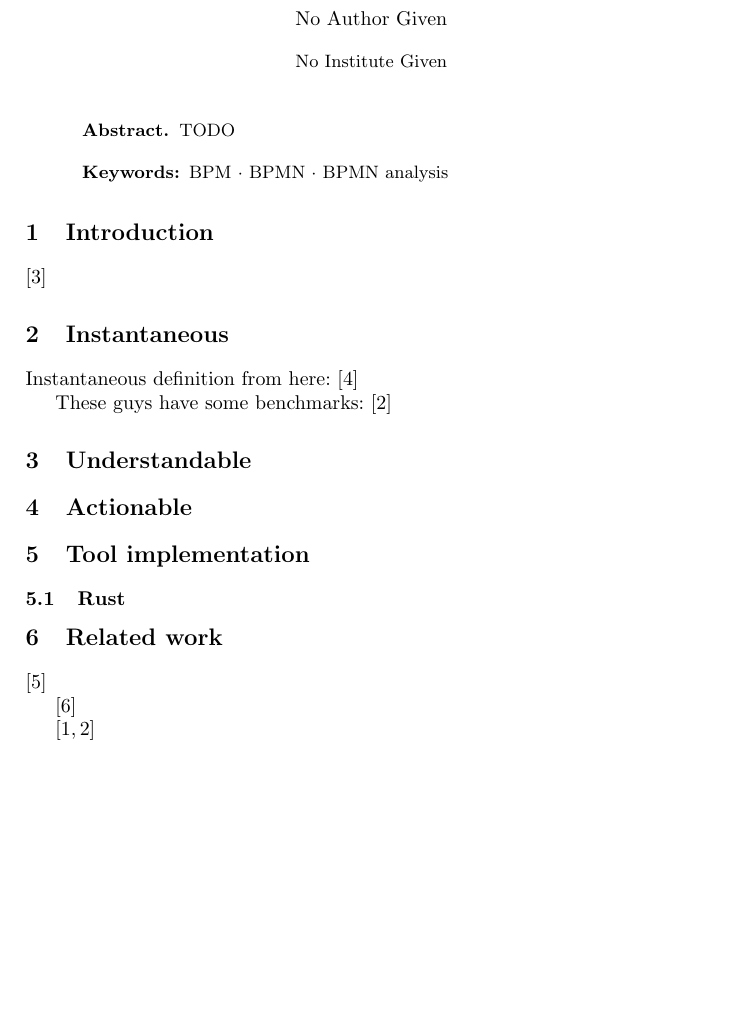
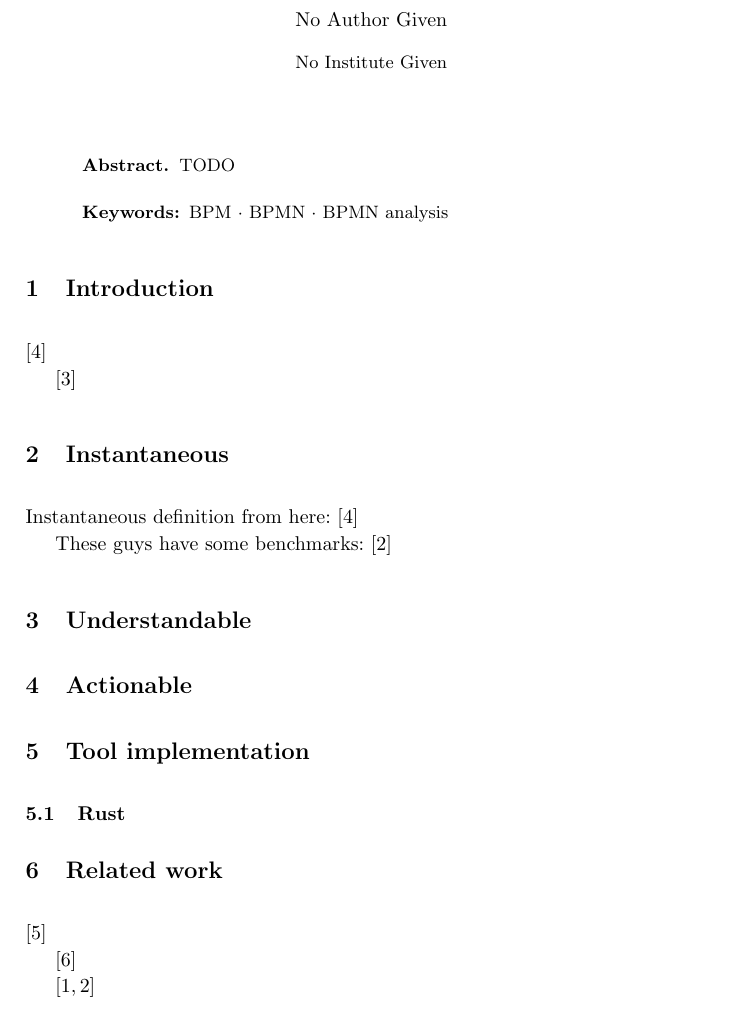
Before and after one commit to timKraeuter/BPM-2024-Extended, a LaTeX paper (main.tex): part of page 1 of 2, cut so that both start at the same text, the shorter picture padded with empty space. Compiled offline with pdfLaTeX.

Commit message:
More ideas

```diff
--- a/main.tex
+++ b/main.tex
@@ -46,8 +46,15 @@ BPMN analysis
 }
 \end{abstract}
 
+% Up to 16 pages including everything.
+
 \section{Introduction}
+% Why useful?
+\cite{fahlandAnalysisDemandInstantaneous2011}
+% Claims a lot of problems in workflow models, which can be found using soundness checks.
+% Go over all three claims briefly; instantaneous (Definition), understandable (soundness properties are hard to understand for modelers), and actionable (comparable to quick fixes).
 
+% Soundness stuff taken from which adopted it for BPMN
 \cite{corradiniClassificationBPMNCollaborations2018}
 
 \section{Instantaneous}
```
